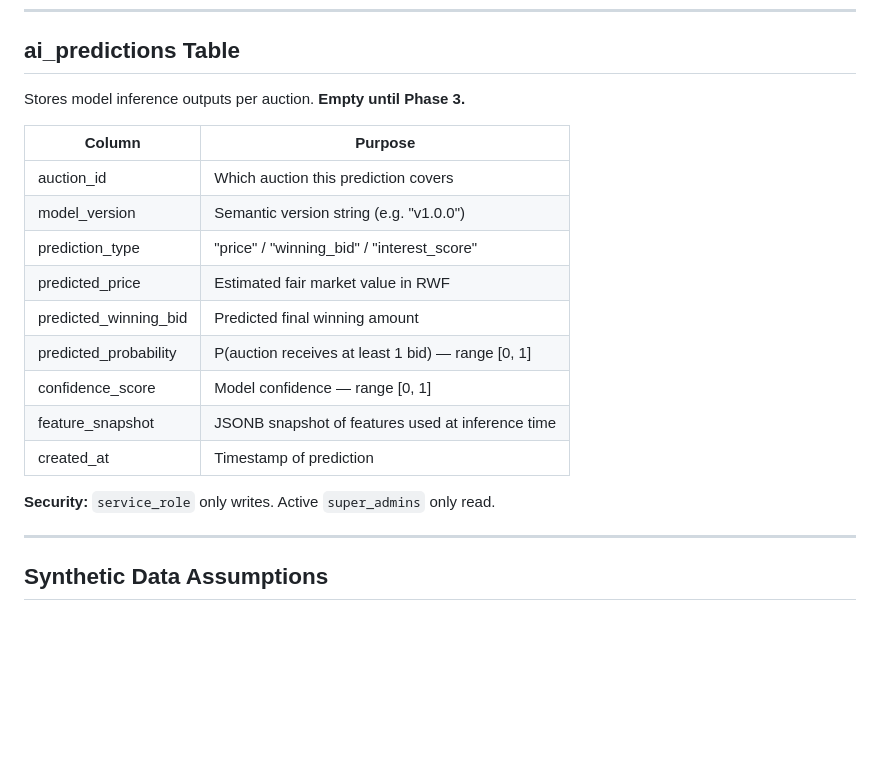
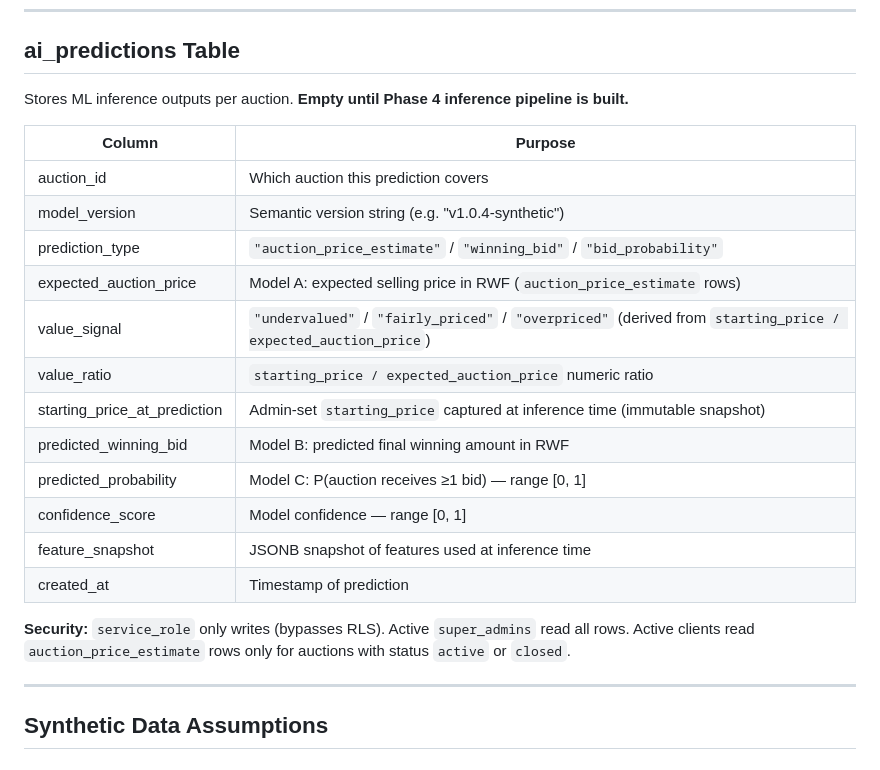
Before and after one commit to Entue250/e-cyamunara, a Markdown page: docs/ai_dataset_architecture.md, the part around the change. GitHub-like rendering; blank space fills up the shorter version.

```diff
--- a/docs/ai_dataset_architecture.md
+++ b/docs/ai_dataset_architecture.md
@@ -90,21 +90,24 @@
 
 ## ai_predictions Table
 
-Stores model inference outputs per auction. **Empty until Phase 3.**
+Stores ML inference outputs per auction. **Empty until Phase 4 inference pipeline is built.**
 
 | Column | Purpose |
 |--------|---------|
 | auction_id | Which auction this prediction covers |
-| model_version | Semantic version string (e.g. "v1.0.0") |
-| prediction_type | "price" / "winning_bid" / "interest_score" |
-| predicted_price | Estimated fair market value in RWF |
-| predicted_winning_bid | Predicted final winning amount |
-| predicted_probability | P(auction receives at least 1 bid) — range [0, 1] |
+| model_version | Semantic version string (e.g. "v1.0.4-synthetic") |
+| prediction_type | `"auction_price_estimate"` / `"winning_bid"` / `"bid_probability"` |
+| expected_auction_price | Model A: expected selling price in RWF (`auction_price_estimate` rows) |
+| value_signal | `"undervalued"` / `"fairly_priced"` / `"overpriced"` (derived from `starting_price / expected_auction_price`) |
+| value_ratio | `starting_price / expected_auction_price` numeric ratio |
+| starting_price_at_prediction | Admin-set `starting_price` captured at inference time (immutable snapshot) |
+| predicted_winning_bid | Model B: predicted final winning amount in RWF |
+| predicted_probability | Model C: P(auction receives ≥1 bid) — range [0, 1] |
 | confidence_score | Model confidence — range [0, 1] |
 | feature_snapshot | JSONB snapshot of features used at inference time |
 | created_at | Timestamp of prediction |
 
-**Security:** `service_role` only writes. Active `super_admins` only read.
+**Security:** `service_role` only writes (bypasses RLS). Active `super_admins` read all rows. Active clients read `auction_price_estimate` rows only for auctions with status `active` or `closed`.
 
 ---
 
```
Also changed, not shown: docs/phase3_training_readiness_report.md (added, +479 -0 lines), 1 other file.
